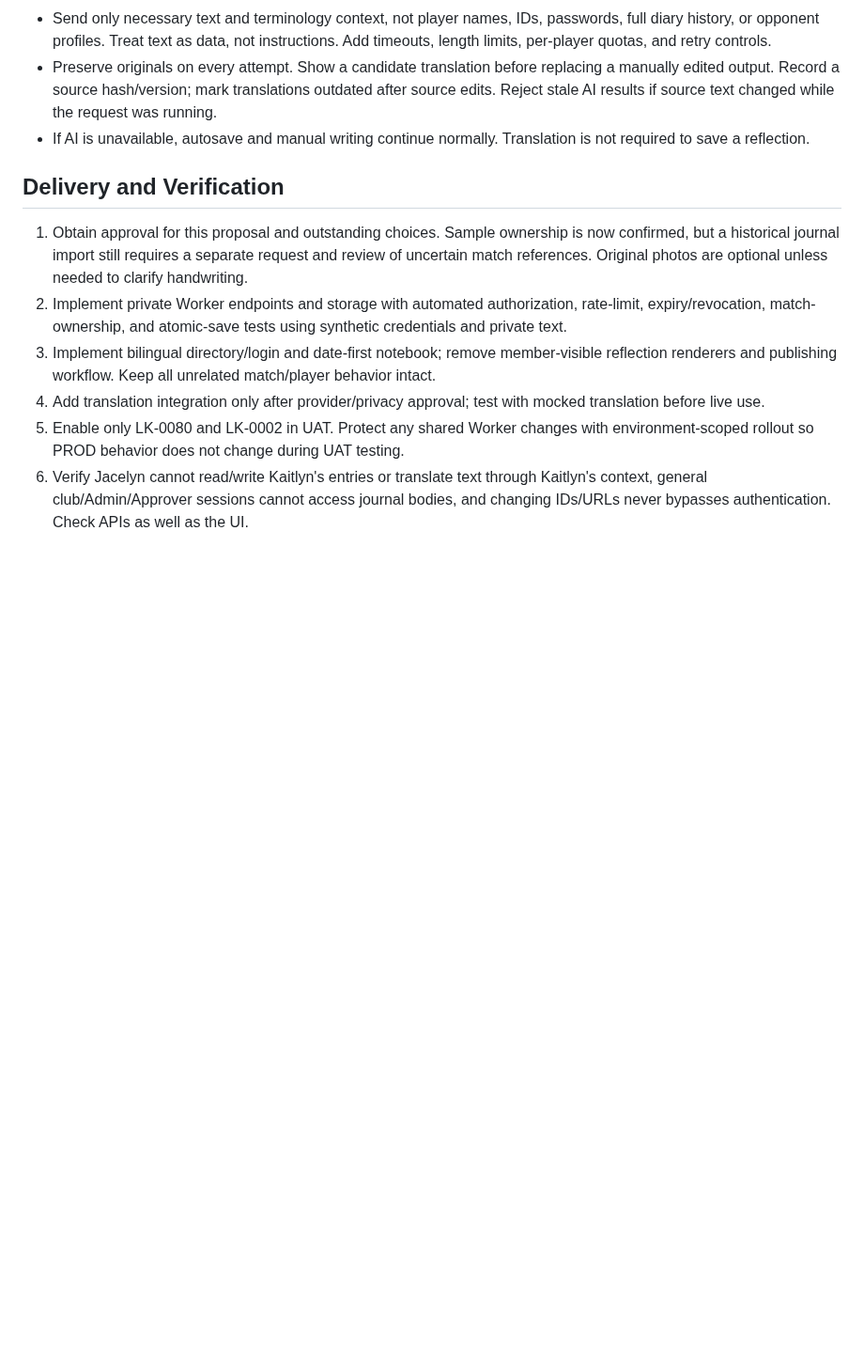
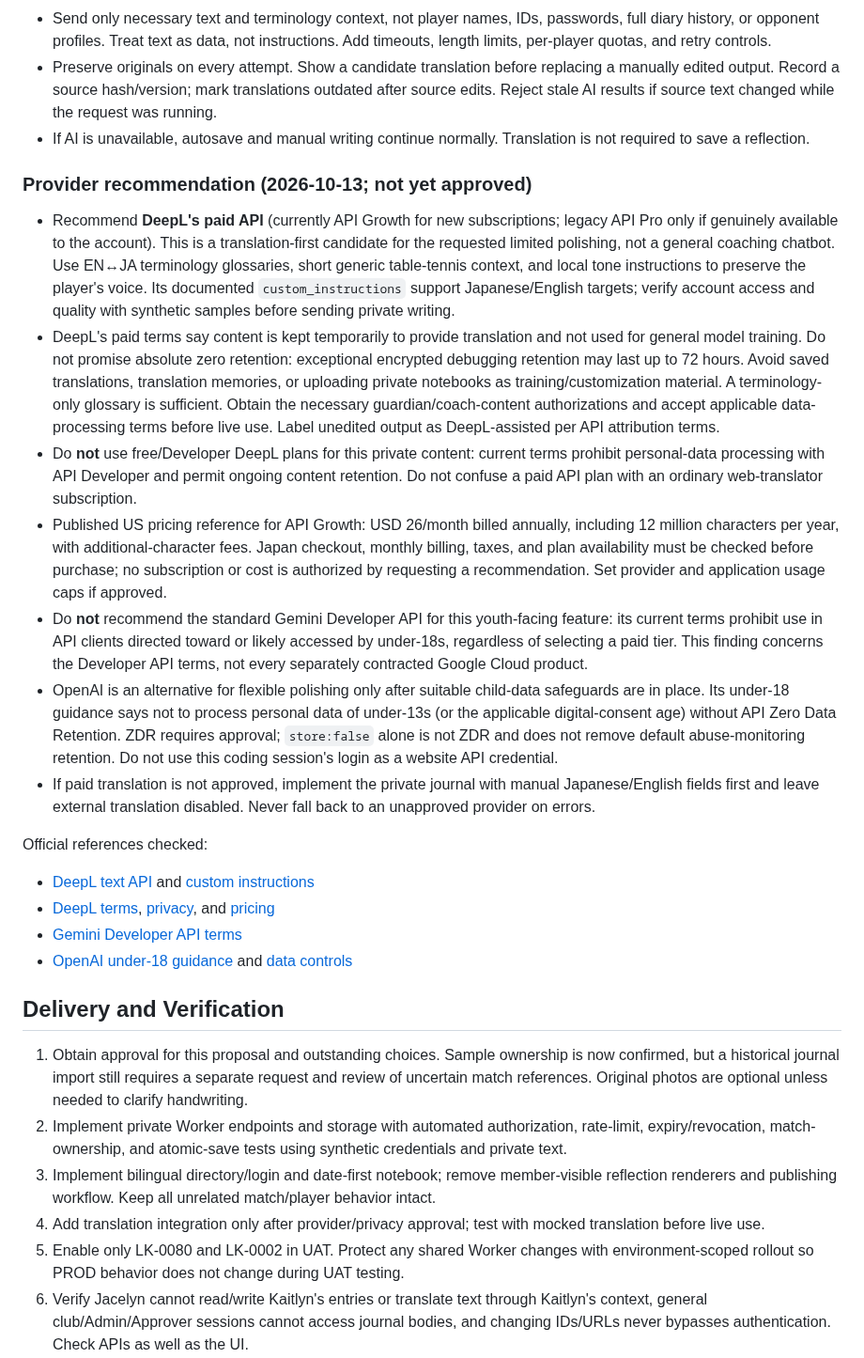
Before and after one commit to rickliky/table-tennis, a Markdown page: docs/PRIVATE-REFLECTION-PLAN.md, the part around the change. Shown at 94% size. GitHub-like rendering; blank space fills up the shorter version.

Commit message:
Document private reflection translation provider recommendation

```diff
--- a/docs/PRIVATE-REFLECTION-PLAN.md
+++ b/docs/PRIVATE-REFLECTION-PLAN.md
@@ -95,6 +95,22 @@ The seven notebook photos could not be read because external-directory access wa
 - Preserve originals on every attempt. Show a candidate translation before replacing a manually edited output. Record a source hash/version; mark translations outdated after source edits. Reject stale AI results if source text changed while the request was running.
 - If AI is unavailable, autosave and manual writing continue normally. Translation is not required to save a reflection.
 
+### Provider recommendation (2026-10-13; not yet approved)
+
+- Recommend **DeepL's paid API** (currently API Growth for new subscriptions; legacy API Pro only if genuinely available to the account). This is a translation-first candidate for the requested limited polishing, not a general coaching chatbot. Use EN↔JA terminology glossaries, short generic table-tennis context, and local tone instructions to preserve the player's voice. Its documented `custom_instructions` support Japanese/English targets; verify account access and quality with synthetic samples before sending private writing.
+- DeepL's paid terms say content is kept temporarily to provide translation and not used for general model training. Do not promise absolute zero retention: exceptional encrypted debugging retention may last up to 72 hours. Avoid saved translations, translation memories, or uploading private notebooks as training/customization material. A terminology-only glossary is sufficient. Obtain the necessary guardian/coach-content authorizations and accept applicable data-processing terms before live use. Label unedited output as DeepL-assisted per API attribution terms.
+- Do **not** use free/Developer DeepL plans for this private content: current terms prohibit personal-data processing with API Developer and permit ongoing content retention. Do not confuse a paid API plan with an ordinary web-translator subscription.
+- Published US pricing reference for API Growth: USD 26/month billed annually, including 12 million characters per year, with additional-character fees. Japan checkout, monthly billing, taxes, and plan availability must be checked before purchase; no subscription or cost is authorized by requesting a recommendation. Set provider and application usage caps if approved.
+- Do **not** recommend the standard Gemini Developer API for this youth-facing feature: its current terms prohibit use in API clients directed toward or likely accessed by under-18s, regardless of selecting a paid tier. This finding concerns the Developer API terms, not every separately contracted Google Cloud product.
+- OpenAI is an alternative for flexible polishing only after suitable child-data safeguards are in place. Its under-18 guidance says not to process personal data of under-13s (or the applicable digital-consent age) without API Zero Data Retention. ZDR requires approval; `store:false` alone is not ZDR and does not remove default abuse-monitoring retention. Do not use this coding session's login as a website API credential.
+- If paid translation is not approved, implement the private journal with manual Japanese/English fields first and leave external translation disabled. Never fall back to an unapproved provider on errors.
+
+Official references checked:
+- [DeepL text API](https://developers.deepl.com/api-reference/translate) and [custom instructions](https://developers.deepl.com/docs/customize/custom-instructions)
+- [DeepL terms](https://www.deepl.com/en/pro-license), [privacy](https://www.deepl.com/en/privacy), and [pricing](https://www.deepl.com/en/pricing)
+- [Gemini Developer API terms](https://ai.google.dev/gemini-api/terms)
+- [OpenAI under-18 guidance](https://developers.openai.com/api/docs/guides/safety-checks/under-18-api-guidance) and [data controls](https://developers.openai.com/api/docs/guides/your-data)
+
 ## Delivery and Verification
 
 1. Obtain approval for this proposal and outstanding choices. Sample ownership is now confirmed, but a historical journal import still requires a separate request and review of uncertain match references. Original photos are optional unless needed to clarify handwriting.
```
Also changed, not shown: AGENTS.md (+2 -0 lines).
